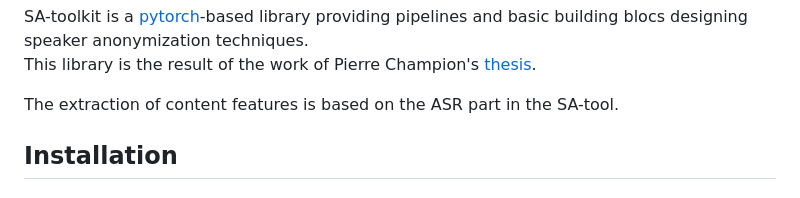
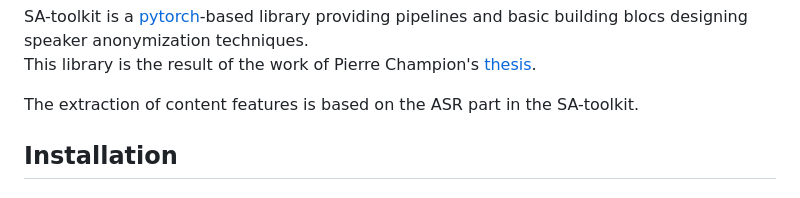
Before and after one commit to VoicePrivacy/IDMap, a Markdown page: SA-toolkit/README.md, the part around the change. Drawn GitHub-style.

```diff
--- a/SA-toolkit/README.md
+++ b/SA-toolkit/README.md
@@ -11,7 +11,7 @@
 SA-toolkit is a [pytorch](https://pytorch.org/)-based library providing pipelines and basic building blocs designing speaker anonymization techniques.
 This library is the result of the work of Pierre Champion's [thesis](https://arxiv.org/abs/2308.04455).
 
-The extraction of content features is based on the ASR part in the SA-tool.
+The extraction of content features is based on the ASR part in the SA-toolkit.
 
 ## Installation
 
```
